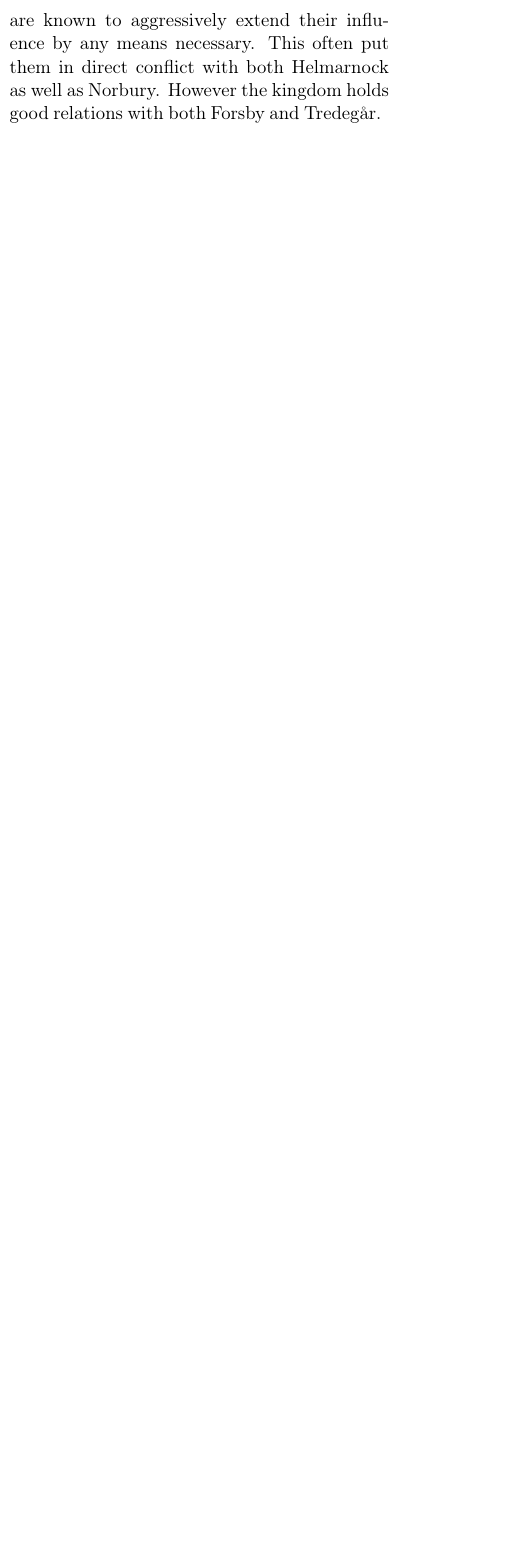
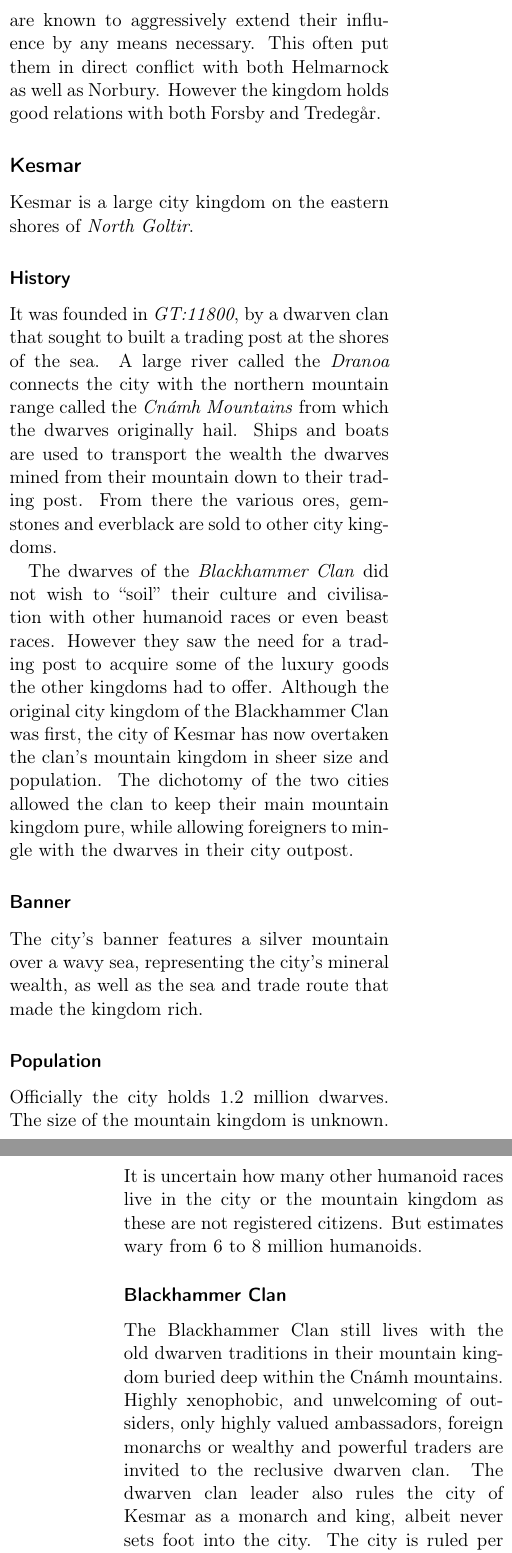
Before and after one commit to n0la/wayfaerersguide-everblack, a LaTeX book (wayfaerersguide-everblack.tex, which reads chapters/citykingdoms/kesmar.tex): part of one column of page 32 of 49 before the commit and two parts of the columns of pages 32 and 33 of 50 after it, the two joined at a grey line, cut so that both start at the same text, the shorter picture padded with empty space. Compiled offline with pdfLaTeX.

Commit message:
add Kesmar

```diff
--- /dev/null
+++ b/chapters/citykingdoms/kesmar.tex
@@ -0,0 +1,45 @@
+\subsection{Kesmar}
+
+Kesmar is a large city kingdom on the eastern shores of \emph{North Goltir}.
+
+\subsubsection*{History}
+
+It was founded in \emph{GT:11800}, by a dwarven clan that sought to built a
+trading post at the shores of the sea. A large river called the \emph{Dranoa}
+connects the city with the northern mountain range called the
+\emph{Cnámh Mountains} from which the dwarves originally hail. Ships and
+boats are used to transport the wealth the dwarves mined from their mountain
+down to their trading post. From there the various ores, gemstones and everblack
+are sold to other city kingdoms.
+
+The dwarves of the \emph{Blackhammer Clan} did not wish to ``soil'' their
+culture and civilisation with other humanoid races or even beast
+races. However they saw the need for a trading post to acquire some of the
+luxury goods the other kingdoms had to offer. Although the original city
+kingdom of the Blackhammer Clan was first, the city of Kesmar has now
+overtaken the clan's mountain kingdom in sheer size and population. The
+dichotomy of the two cities allowed the clan to keep their main mountain
+kingdom pure, while allowing foreigners to mingle with the dwarves in their
+city outpost.
+
+\subsubsection*{Banner}
+
+The city's banner features a silver mountain over a wavy sea, representing the
+city's mineral wealth, as well as the sea and trade route that made the
+kingdom rich.
+
+\subsubsection*{Population}
+
+Officially the city holds 1.2 million dwarves. The size of the mountain
+kingdom is unknown. It is uncertain how many other humanoid races live in
+the city or the mountain kingdom as these are not registered citizens. But
+estimates wary from 6 to 8 million humanoids.
+
+\subsubsection*{Blackhammer Clan}
+
+The Blackhammer Clan still lives with the old dwarven traditions in their
+mountain kingdom buried deep within the Cnámh mountains. Highly xenophobic,
+and unwelcoming of outsiders, only highly valued ambassadors, foreign monarchs
+or wealthy and powerful traders are invited to the reclusive dwarven clan. The
+dwarven clan leader also rules the city of Kesmar as a monarch and king,
+albeit never sets foot into the city. The city is ruled per proxy, by a
@@ -0,0 +73 @@
+This climate and culture has created a high turn over rate for other humanoid
@@ -0,0 +81 @@
+\subsubsection*{Rule}
```
Also changed, not shown: chapters/citykingdoms.tex (+2 -0 lines), chapters/citykingdoms/kesmar.tex (56 more changed lines), 1 other file.
